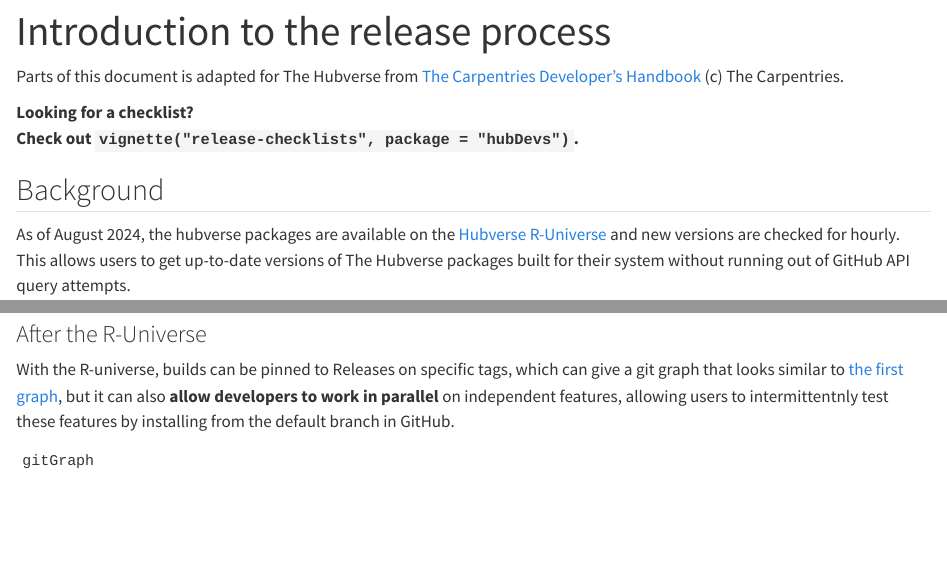
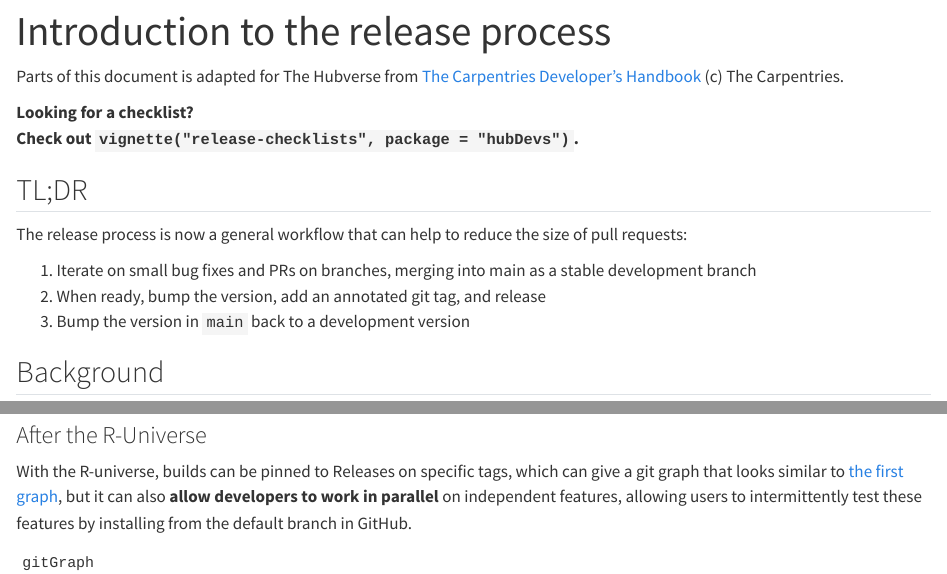
Before and after one commit to hubverse-org/hubDevs, a Quarto document (vignettes/release-process.qmd): the page in a window 1100 px wide, from its top, and a second part further down, joined at a grey line. Rendered offline with R 4.5, knitr and Pandoc in place of Quarto, with nearby package versions.

Commit message:
add tldr

````diff
--- a/vignettes/release-process.qmd
+++ b/vignettes/release-process.qmd
@@ -17,6 +17,15 @@ Parts of this document is adapted for The Hubverse from [The Carpentries Develop
 **Looking for a checklist?
 Check out `vignette("release-checklists", package = "hubDevs")`.**
 
+## TL;DR
+
+The release process is now a general workflow that can help to reduce the size
+of pull requests:
+
+1. Iterate on small bug fixes and PRs on branches, merging into main as a
+   stable development branch
+2. When ready, bump the version, add an annotated git tag, and release
+3. Bump the version in `main` back to a development version
 
 ## Background
 
@@ -95,7 +104,7 @@ to retrospectively review that PR.
 With the R-universe, builds can be pinned to Releases on specific tags, which
 can give a git graph that looks similar to [the first graph](#before), but it
 can also **allow developers to work in parallel** on independent features,
-allowing users to intermittentnly test these features by installing from the
+allowing users to intermittently test these features by installing from the
 default branch in GitHub.
 
 ```{mermaid}
````
